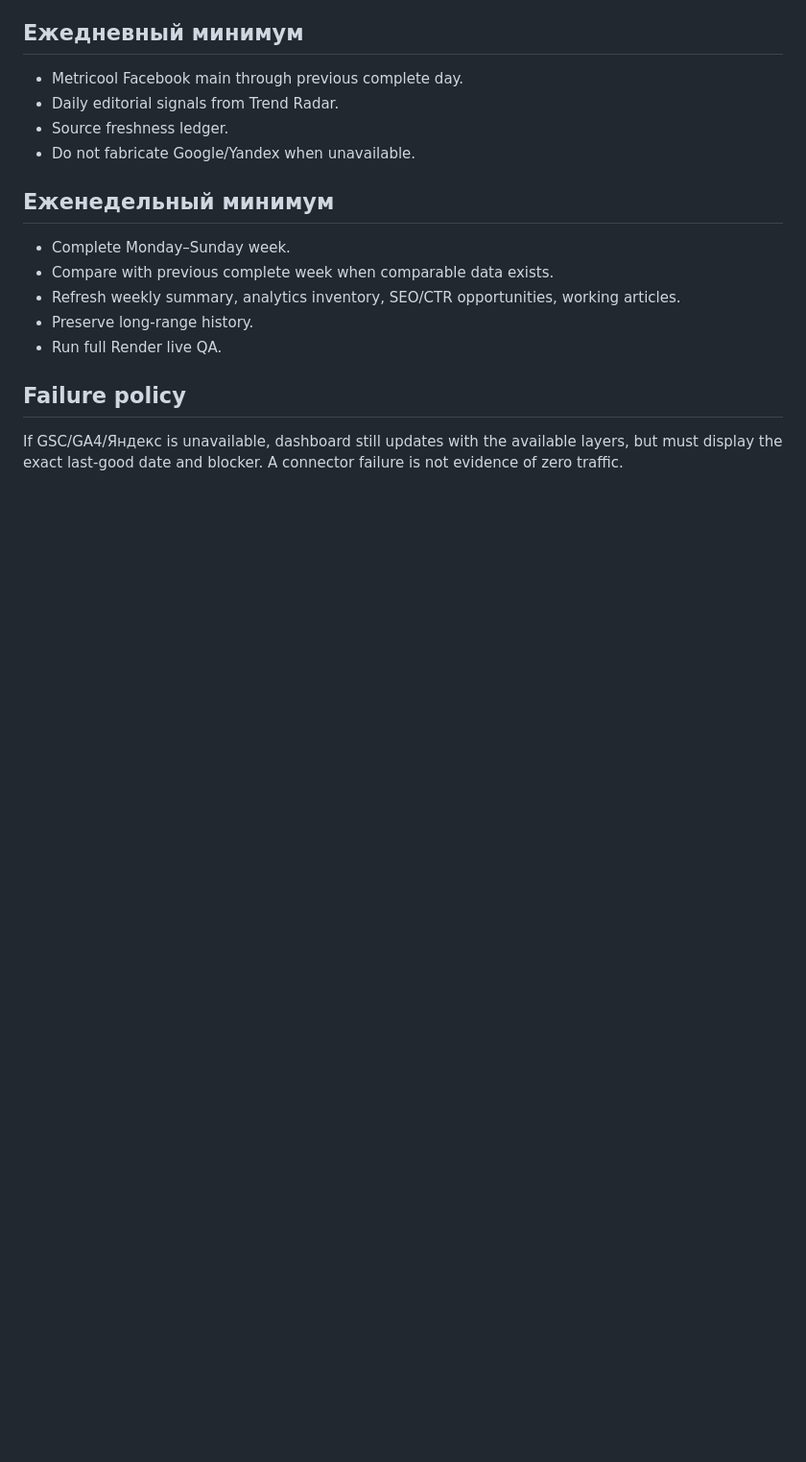
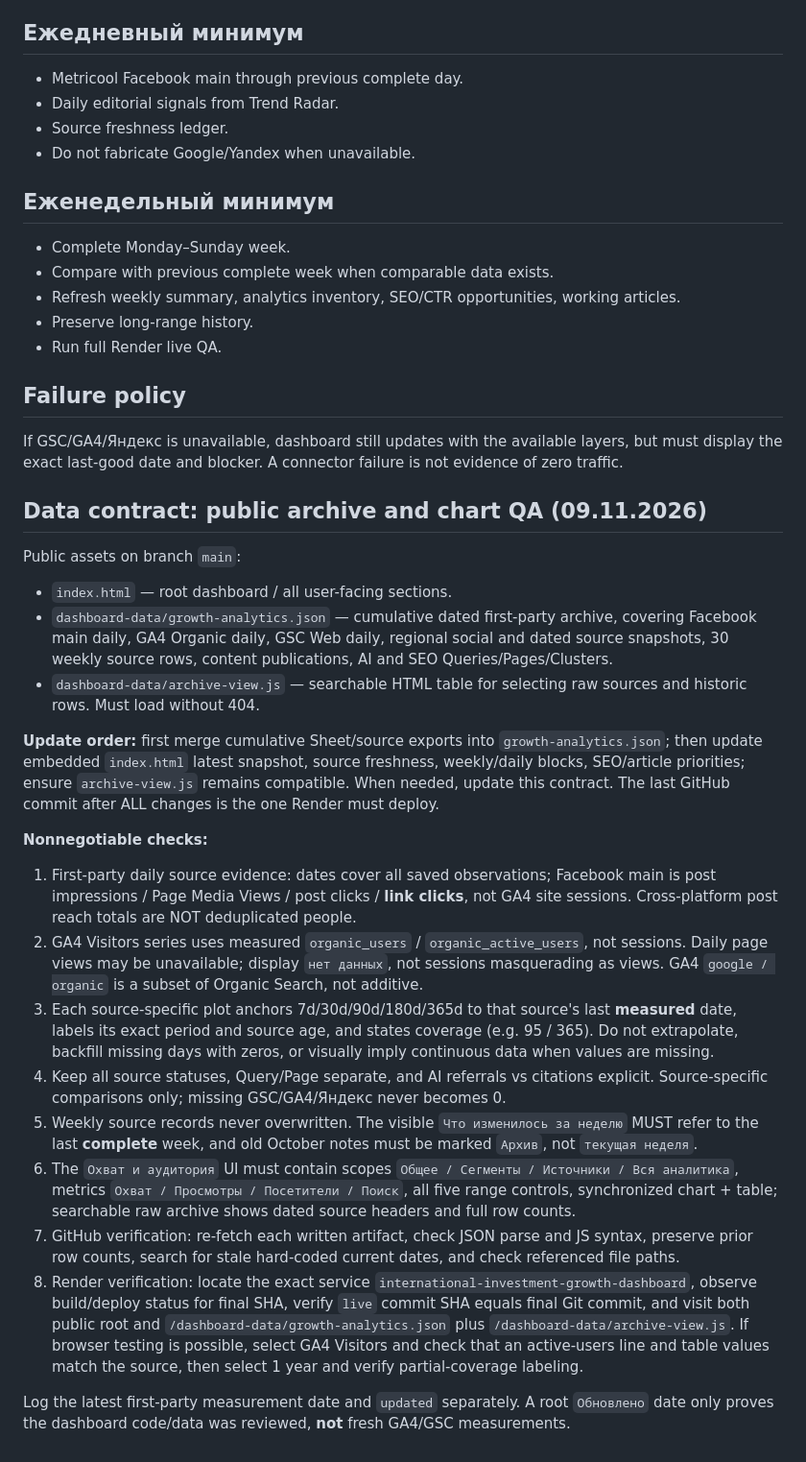
Before and after one commit to darovska/hw03_forms_test, a Markdown page: trend-radar/ANALYTICS_DASHBOARD_PIPELINE.md, the part around the change. Shown at 96% size. Rendered like a GitHub page; blank space fills up the shorter version.

Commit message:
Enforce source-faithful daily Growth Dashboard archive, render QA and no fake visitor metrics

```diff
--- a/trend-radar/ANALYTICS_DASHBOARD_PIPELINE.md
+++ b/trend-radar/ANALYTICS_DASHBOARD_PIPELINE.md
@@ -88,3 +88,24 @@
 ## Failure policy
 
 If GSC/GA4/Яндекс is unavailable, dashboard still updates with the available layers, but must display the exact last-good date and blocker. A connector failure is not evidence of zero traffic.
+
+## Data contract: public archive and chart QA (09.11.2026)
+
+Public assets on branch `main`:
+- `index.html` — root dashboard / all user-facing sections.
+- `dashboard-data/growth-analytics.json` — cumulative dated first-party archive, covering Facebook main daily, GA4 Organic daily, GSC Web daily, regional social and dated source snapshots, 30 weekly source rows, content publications, AI and SEO Queries/Pages/Clusters.
+- `dashboard-data/archive-view.js` — searchable HTML table for selecting raw sources and historic rows. Must load without 404.
+
+**Update order:** first merge cumulative Sheet/source exports into `growth-analytics.json`; then update embedded `index.html` latest snapshot, source freshness, weekly/daily blocks, SEO/article priorities; ensure `archive-view.js` remains compatible. When needed, update this contract. The last GitHub commit after ALL changes is the one Render must deploy.
+
+**Nonnegotiable checks:**
+1. First-party daily source evidence: dates cover all saved observations; Facebook main is post impressions / Page Media Views / post clicks / **link clicks**, not GA4 site sessions. Cross-platform post reach totals are NOT deduplicated people.
+2. GA4 Visitors series uses measured `organic_users` / `organic_active_users`, not sessions. Daily page views may be unavailable; display `нет данных`, not sessions masquerading as views. GA4 `google / organic` is a subset of Organic Search, not additive.
+3. Each source-specific plot anchors 7d/30d/90d/180d/365d to that source's last **measured** date, labels its exact period and source age, and states coverage (e.g. 95 / 365). Do not extrapolate, backfill missing days with zeros, or visually imply continuous data when values are missing.
+4. Keep all source statuses, Query/Page separate, and AI referrals vs citations explicit. Source-specific comparisons only; missing GSC/GA4/Яндекс never becomes 0.
+5. Weekly source records never overwritten. The visible `Что изменилось за неделю` MUST refer to the last **complete** week, and old October notes must be marked `Архив`, not `текущая неделя`.
+6. The `Охват и аудитория` UI must contain scopes `Общее / Сегменты / Источники / Вся аналитика`, metrics `Охват / Просмотры / Посетители / Поиск`, all five range controls, synchronized chart + table; searchable raw archive shows dated source headers and full row counts.
+7. GitHub verification: re-fetch each written artifact, check JSON parse and JS syntax, preserve prior row counts, search for stale hard-coded current dates, and check referenced file paths.
+8. Render verification: locate the exact service `international-investment-growth-dashboard`, observe build/deploy status for final SHA, verify `live` commit SHA equals final Git commit, and visit both public root and `/dashboard-data/growth-analytics.json` plus `/dashboard-data/archive-view.js`. If browser testing is possible, select GA4 Visitors and check that an active-users line and table values match the source, then select 1 year and verify partial-coverage labeling.
+
+Log the latest first-party measurement date and `updated` separately. A root `Обновлено` date only proves the dashboard code/data was reviewed, **not** fresh GA4/GSC measurements.
```
